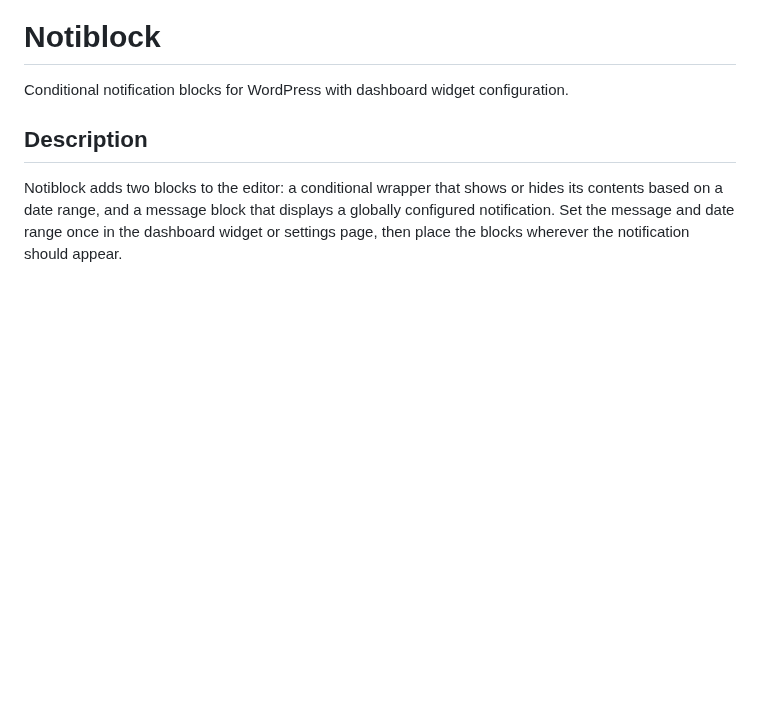
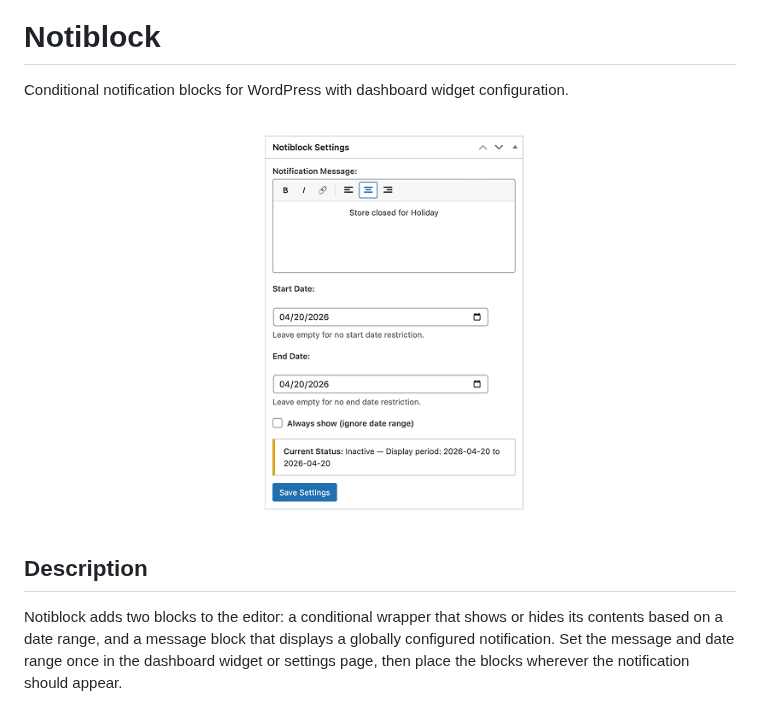
Before and after one commit to philhoyt/Notiblock, a Markdown page: README.md, the part around the change. GitHub-like rendering; pictures changed too: assets/screenshot-1.png (added); blank space fills up the shorter version.

```diff
--- a/README.md
+++ b/README.md
@@ -1,6 +1,8 @@
 # Notiblock
 
 Conditional notification blocks for WordPress with dashboard widget configuration.
+
+![Notiblock Settings](assets/screenshot-1.png)
 
 ## Description
 
```
Also changed, not shown: 3 other files.
